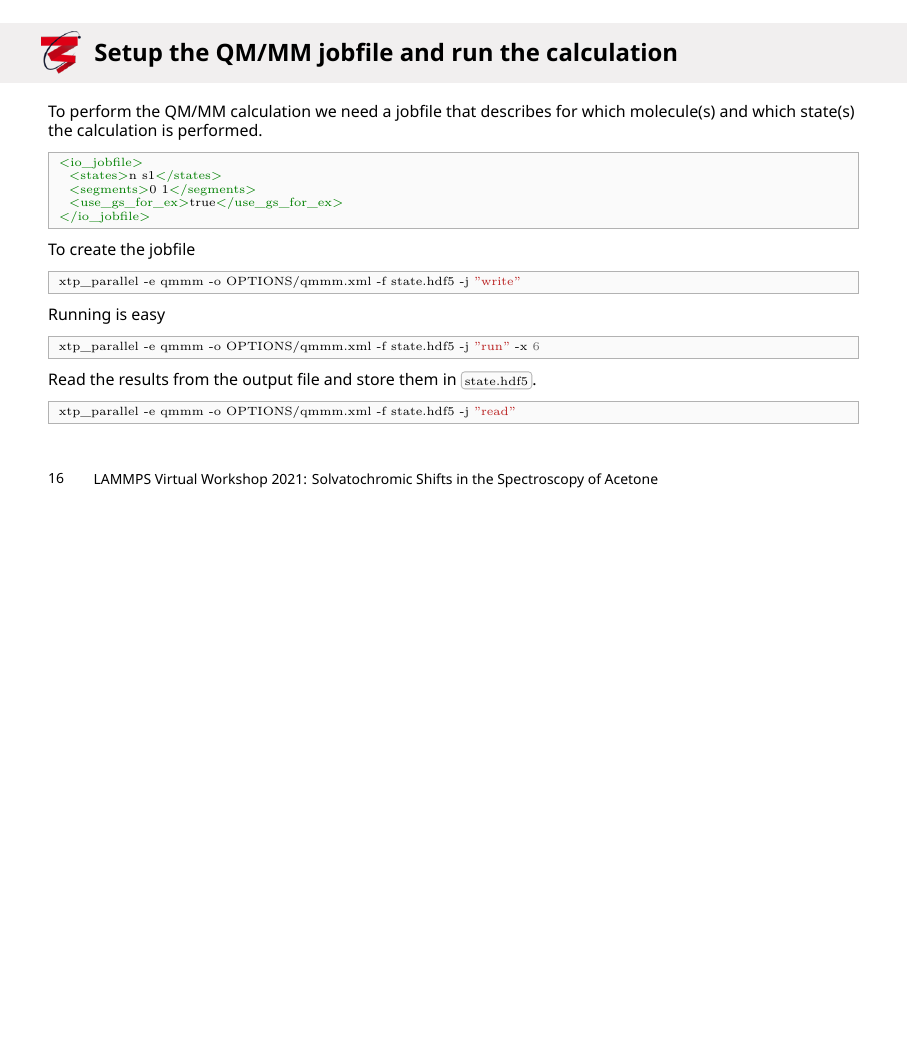
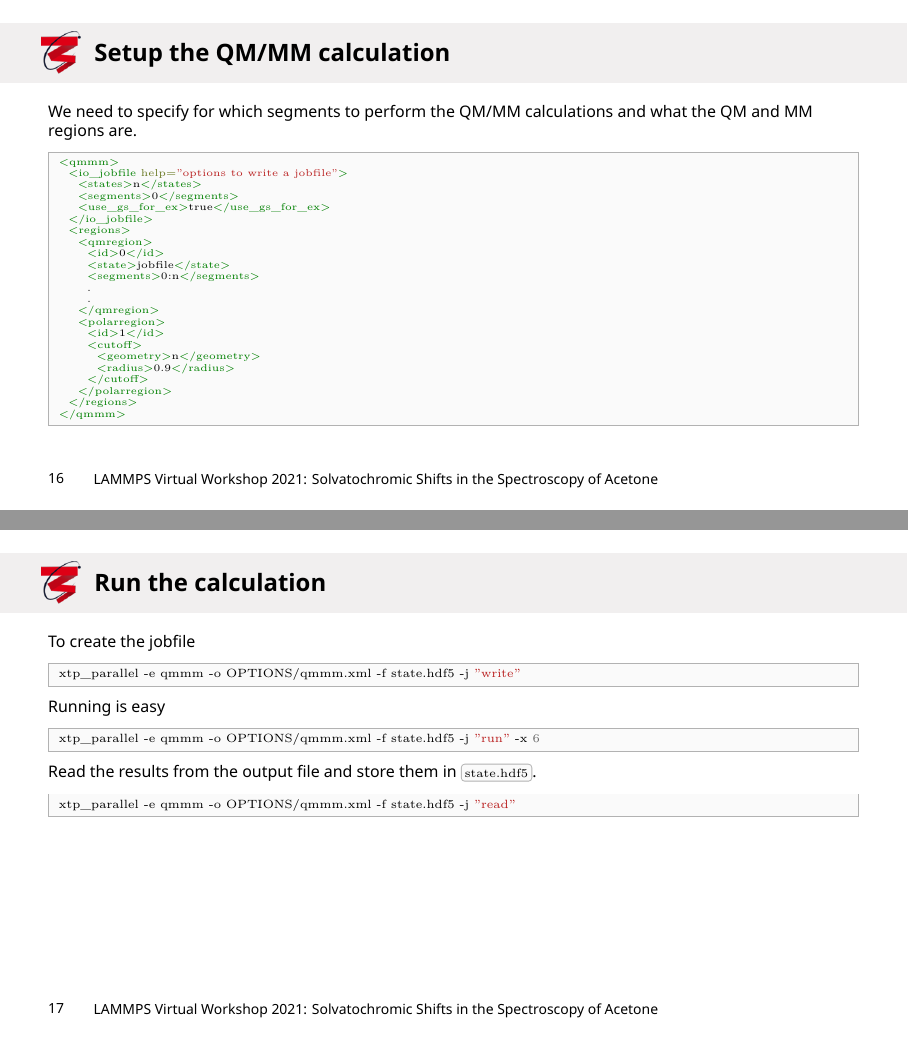
Before and after one commit to rubengerritsen/lammps_presentation, LaTeX slides (spectroscopyWithVotcaAndLAMMPS.tex): page 16 of 19 before the commit and pages 16 and 17 of 20 after it, the two joined at a grey line, the shorter picture padded with empty space. Compiled offline with XeLaTeX; a missing font is replaced by an installed copy or a similar font.

Commit message:
add slide about qmmm options

```diff
--- a/spectroscopyWithVotcaAndLAMMPS.tex
+++ b/spectroscopyWithVotcaAndLAMMPS.tex
@@ -327,17 +327,41 @@ xtp_run -e mapchecker -o OPTIONS/mapchecker.xml -f state.hdf5
 % Setup of Job File
 %%%%%%%%%%%%%%%%%%%%%%%%%%%%%%%%%%%%%%%%%%%%%%%%%%%%%%%%%%%%%%%%%%%%%%%%%%%%%%%%
 \begin{frame}[fragile]
-  \frametitle{Setup the QM/MM jobfile and run the calculation}
+  \frametitle{Setup the QM/MM calculation}
   \setsize{footnotesize}
-  To perform the QM/MM calculation we need a jobfile that describes for which molecule(s) and which state(s) the calculation is performed.
-\setsize{footnotesize}
+  We need to specify for which segments to perform the QM/MM calculations and what the QM and MM regions are.
+  \setsize{scriptsize}
   \begin{minted}{xml}
-<io_jobfile>
-  <states>n s1</states>
-  <segments>0 1</segments>
-  <use_gs_for_ex>true</use_gs_for_ex>
-</io_jobfile>
+<qmmm>
+  <io_jobfile help="options to write a jobfile">
+    <states>n</states>
+    <segments>0</segments>
+    <use_gs_for_ex>true</use_gs_for_ex>
+  </io_jobfile>
+  <regions>
+    <qmregion>
+      <id>0</id>
+      <state>jobfile</state>
+      <segments>0:n</segments>
+      .
+      .
+    </qmregion>
+    <polarregion>
+      <id>1</id>
+      <cutoff>
+        <geometry>n</geometry>
+        <radius>0.9</radius>
+      </cutoff>
+    </polarregion>
+  </regions>
+</qmmm>
   \end{minted}
+
+\end{frame}
+
+\begin{frame}[fragile]
+  \frametitle{Run the calculation}
+  \setsize{footnotesize}
   To create the jobfile
   \begin{minted}{bash}
 xtp_parallel -e qmmm -o OPTIONS/qmmm.xml -f state.hdf5 -j "write"
```
Also changed, not shown: 7 other files.
